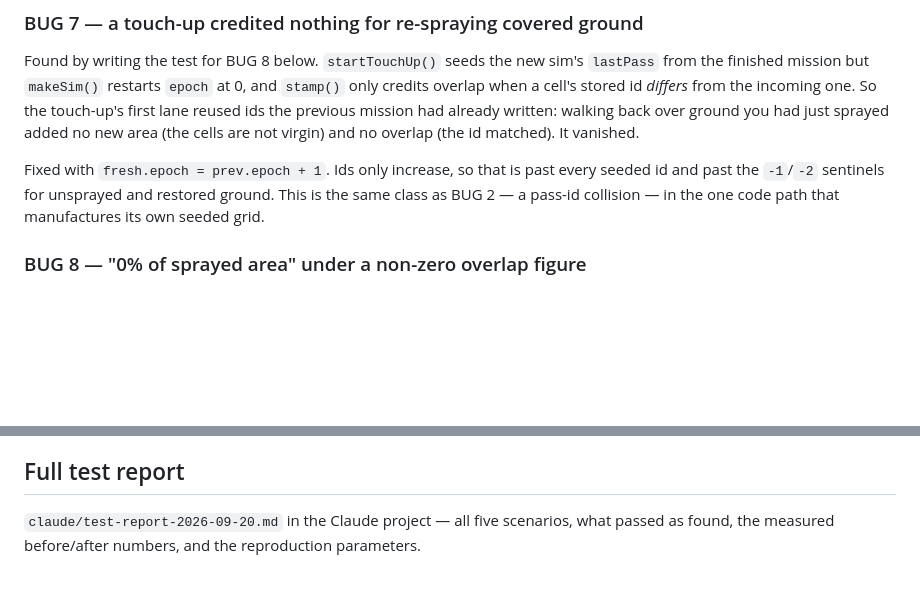
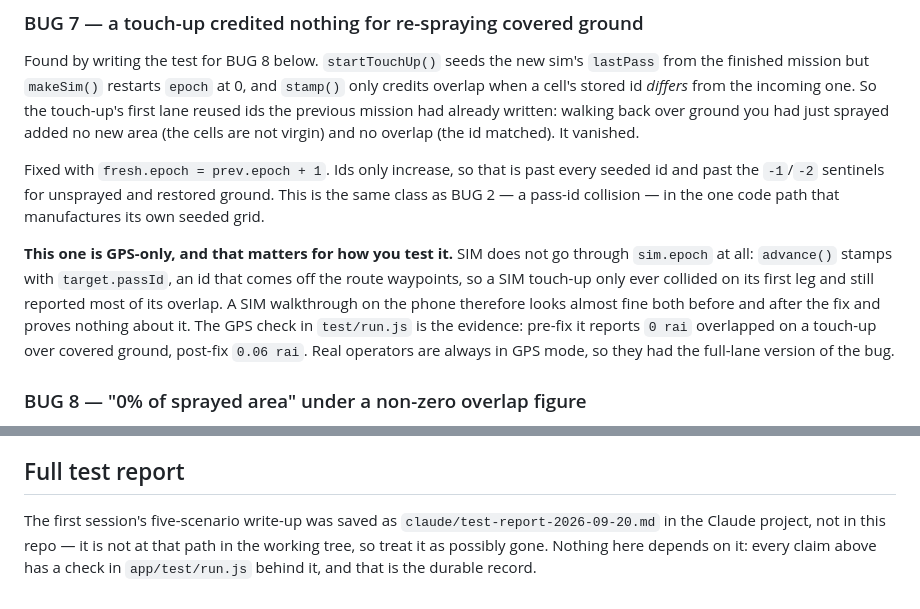
Before and after one commit to nonthawatchm-gif/Field-Traker, a Markdown page: HANDOFF.md, 2 parts joined by grey strips. Drawn GitHub-style; blank space fills up the shorter version.

```diff
--- a/HANDOFF.md
+++ b/HANDOFF.md
@@ -143,6 +163,16 @@ Fixed with `fresh.epoch = prev.epoch + 1`. Ids only increase, so that is past
 every seeded id and past the `-1`/`-2` sentinels for unsprayed and restored
 ground. This is the same class as BUG 2 — a pass-id collision — in the one code
 path that manufactures its own seeded grid.
+
+**This one is GPS-only, and that matters for how you test it.** SIM does not go
+through `sim.epoch` at all: `advance()` stamps with `target.passId`, an id that
+comes off the route waypoints, so a SIM touch-up only ever collided on its first
+leg and still reported most of its overlap. A SIM walkthrough on the phone
+therefore looks almost fine both before and after the fix and proves nothing
+about it. The GPS check in `test/run.js` is the evidence: pre-fix it reports
+`0 rai` overlapped on a touch-up over covered ground, post-fix `0.06 rai`.
+Real operators are always in GPS mode, so they had the full-lane version of the
+bug.
 
 ### BUG 8 — "0% of sprayed area" under a non-zero overlap figure
 
@@ -207,6 +296,8 @@ In the order I'd do them.
 
 ## Full test report
 
-`claude/test-report-2026-09-20.md` in the Claude project — all five scenarios,
-what passed as found, the measured before/after numbers, and the reproduction
-parameters.
+The first session's five-scenario write-up was saved as
+`claude/test-report-2026-09-20.md` in the Claude project, not in this repo — it
+is not at that path in the working tree, so treat it as possibly gone. Nothing
+here depends on it: every claim above has a check in `app/test/run.js` behind
+it, and that is the durable record.
```
Also changed, not shown: other parts of HANDOFF.md (+98 -19 lines).
